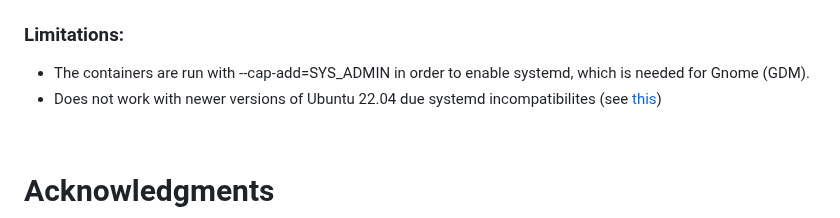
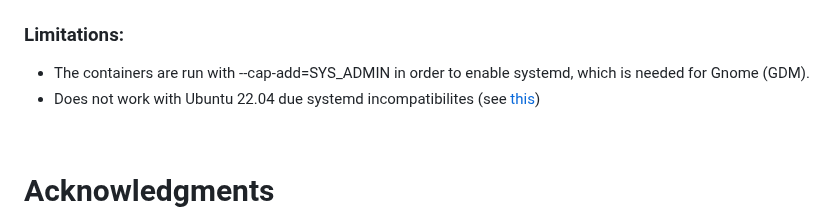
Before and after one commit to unitartu-remrob/remrob-docker, a Markdown page: README.md, the part around the change. GitHub-like rendering.

Commit message:
wording of limitations section in readme

```diff
--- a/README.md
+++ b/README.md
@@ -147,7 +147,7 @@ xhost +local:docker
 ### Limitations:
 
 - The containers are run with --cap-add=SYS_ADMIN in order to enable systemd, which is needed for Gnome (GDM).
-- Does not work with newer versions of Ubuntu 22.04 due systemd incompatibilites (see [this](https://github.com/geerlingguy/docker-ubuntu2004-ansible/issues/18))
+- Does not work with Ubuntu 22.04 due systemd incompatibilites (see [this](https://github.com/geerlingguy/docker-ubuntu2004-ansible/issues/18))
 
 &nbsp;&nbsp;
 
```
